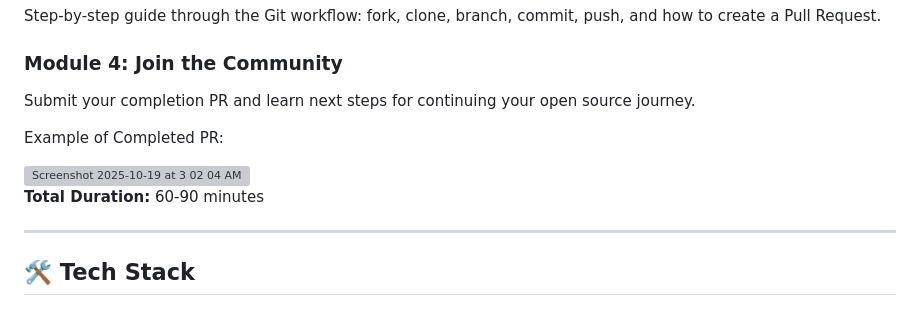
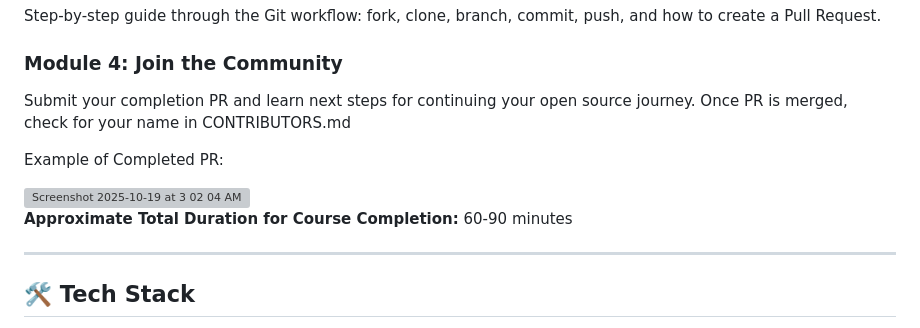
Before and after one commit to AnaPcode/Learning-Platform-Project-for-Open-Source-Hackfest, a Markdown page: README.md, the part around the change. Rendered like a GitHub page; grey boxes are pictures that could not be loaded.

Commit message:
Update README with CONTRIBUTORS.md information
Added a note about checking CONTRIBUTORS.md after PR merge.

```diff
--- a/README.md
+++ b/README.md
@@ -43,14 +43,14 @@ Discover how to identify beginner-friendly contribution opportunities and evalua
 Step-by-step guide through the Git workflow: fork, clone, branch, commit, push, and how to create a Pull Request.
 
 ### Module 4: Join the Community
-Submit your completion PR and learn next steps for continuing your open source journey.
+Submit your completion PR and learn next steps for continuing your open source journey. Once PR is merged, check for your name in CONTRIBUTORS.md
 
 Example of Completed PR:
 
 <img width="732" height="512" alt="Screenshot 2025-10-19 at 3 02 04 AM" src="https://github.com/user-attachments/assets/a7a9949b-8b23-4b83-91f9-a1d30c6d4723" />
 
 
-**Total Duration:** 60-90 minutes
+**Approximate Total Duration for Course Completion:** 60-90 minutes
 
 ---
 
```
